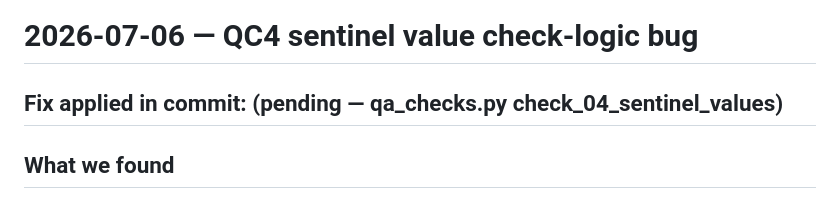
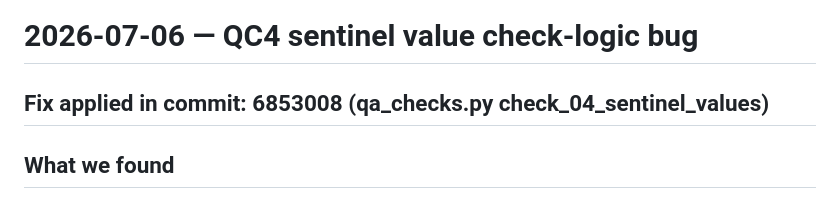
Before and after one commit to josephko91/cpi-thermo, a Markdown page: docs/decisions/2026-07-06-qc4-sentinel-false-positives.md, the part around the change. Rendered like a GitHub page.

Commit message:
docs: fill in commit hash for QC4 decision doc
Co-Authored-By: Claude Sonnet 5 <noreply@anthropic.com>

```diff
--- a/docs/decisions/2026-07-06-qc4-sentinel-false-positives.md
+++ b/docs/decisions/2026-07-06-qc4-sentinel-false-positives.md
@@ -1,6 +1,6 @@
 # 2026-07-06 — QC4 sentinel value check-logic bug
 
-## Fix applied in commit: (pending — qa_checks.py check_04_sentinel_values)
+## Fix applied in commit: 6853008 (qa_checks.py check_04_sentinel_values)
 
 ## What we found
 
```
